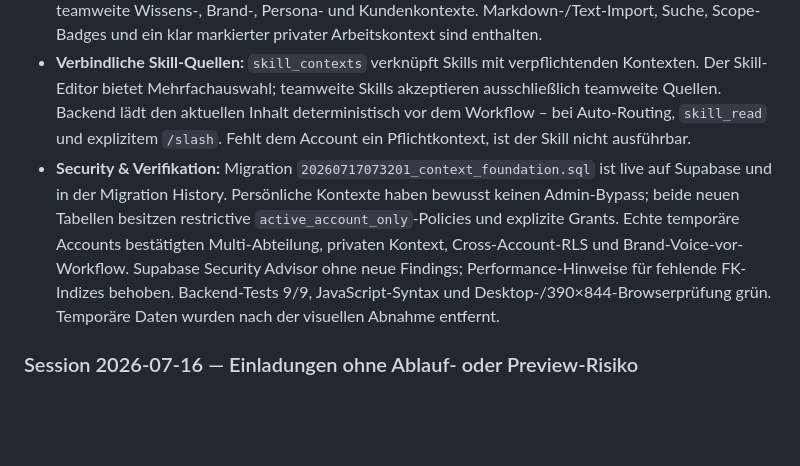
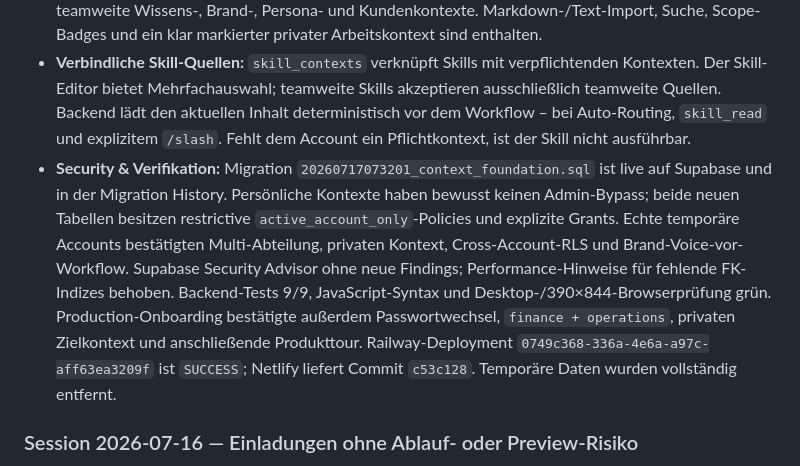
Before and after one commit to enneo-AI/os, a Markdown page: HANDOFF.md, the part around the change. Rendered like a GitHub page; blank space fills up the shorter version.

Commit message:
docs: record context foundation rollout

```diff
--- a/HANDOFF.md
+++ b/HANDOFF.md
@@ -8,7 +8,7 @@
 - **Privates Rollen-Interview:** Das Pflicht-Onboarding umfasst fünf Schritte: Identität, Abteilungen/Rolle, Verantwortung/Arbeitspräferenzen/Engpässe, Ziele für 3/6/12 Monate und persönliches Passwort. Aus den Antworten entsteht ein geschützter `personal_profile`-Kontext, der weder anderen Mitgliedern noch Admins über RLS sichtbar ist. Enni lädt ihn serverseitig pro Turn und verwendet sensible Details nur still zur Personalisierung.
 - **Kontext-Bibliothek:** Neuer Bereich `Spaces → Kontexte` (`/spaces/kontexte`) für persönliche und teamweite Wissens-, Brand-, Persona- und Kundenkontexte. Markdown-/Text-Import, Suche, Scope-Badges und ein klar markierter privater Arbeitskontext sind enthalten.
 - **Verbindliche Skill-Quellen:** `skill_contexts` verknüpft Skills mit verpflichtenden Kontexten. Der Skill-Editor bietet Mehrfachauswahl; teamweite Skills akzeptieren ausschließlich teamweite Quellen. Backend lädt den aktuellen Inhalt deterministisch vor dem Workflow – bei Auto-Routing, `skill_read` und explizitem `/slash`. Fehlt dem Account ein Pflichtkontext, ist der Skill nicht ausführbar.
-- **Security & Verifikation:** Migration `20260717073201_context_foundation.sql` ist live auf Supabase und in der Migration History. Persönliche Kontexte haben bewusst keinen Admin-Bypass; beide neuen Tabellen besitzen restrictive `active_account_only`-Policies und explizite Grants. Echte temporäre Accounts bestätigten Multi-Abteilung, privaten Kontext, Cross-Account-RLS und Brand-Voice-vor-Workflow. Supabase Security Advisor ohne neue Findings; Performance-Hinweise für fehlende FK-Indizes behoben. Backend-Tests 9/9, JavaScript-Syntax und Desktop-/390×844-Browserprüfung grün. Temporäre Daten wurden nach der visuellen Abnahme entfernt.
+- **Security & Verifikation:** Migration `20260717073201_context_foundation.sql` ist live auf Supabase und in der Migration History. Persönliche Kontexte haben bewusst keinen Admin-Bypass; beide neuen Tabellen besitzen restrictive `active_account_only`-Policies und explizite Grants. Echte temporäre Accounts bestätigten Multi-Abteilung, privaten Kontext, Cross-Account-RLS und Brand-Voice-vor-Workflow. Supabase Security Advisor ohne neue Findings; Performance-Hinweise für fehlende FK-Indizes behoben. Backend-Tests 9/9, JavaScript-Syntax und Desktop-/390×844-Browserprüfung grün. Production-Onboarding bestätigte außerdem Passwortwechsel, `finance + operations`, privaten Zielkontext und anschließende Produkttour. Railway-Deployment `0749c368-336a-4e6a-a97c-aff63ea3209f` ist `SUCCESS`; Netlify liefert Commit `c53c128`. Temporäre Daten wurden vollständig entfernt.
 
 ### Session 2026-07-16 — Einladungen ohne Ablauf- oder Preview-Risiko
 
```
